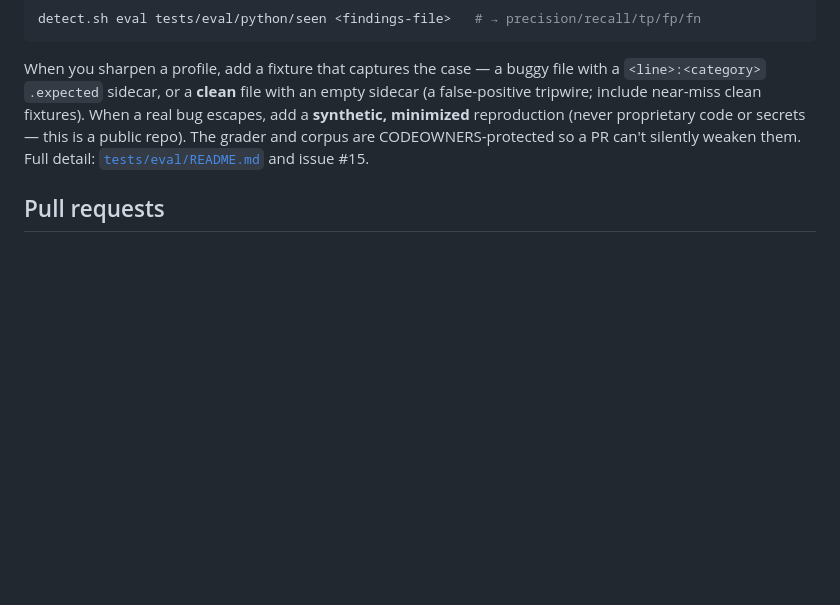
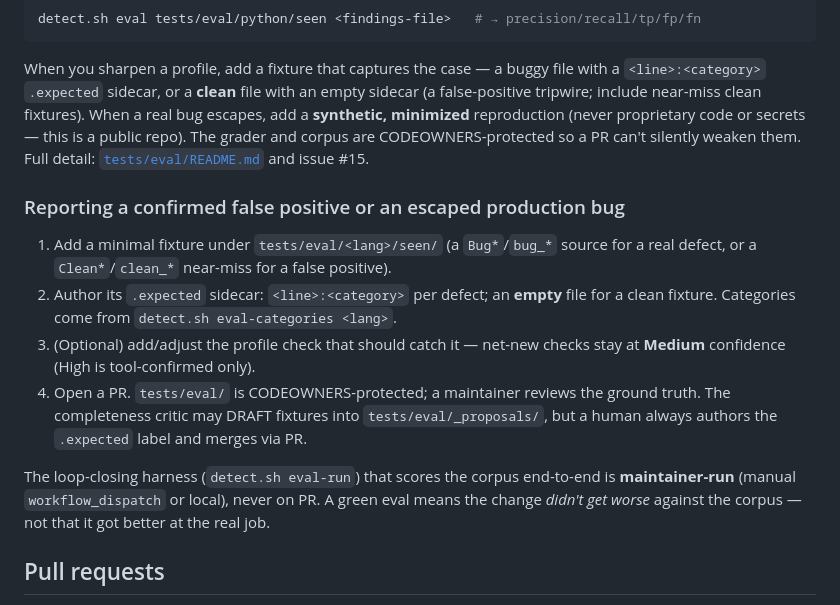
Before and after one commit to stylusnexus/defect-scan, a Markdown page: CONTRIBUTING.md, the part around the change. GitHub-like rendering; blank space fills up the shorter version.

```diff
--- a/CONTRIBUTING.md
+++ b/CONTRIBUTING.md
@@ -220,6 +220,22 @@ is a public repo). The grader and corpus are CODEOWNERS-protected so a PR can't
 silently weaken them. Full detail: [`tests/eval/README.md`](./tests/eval/README.md)
 and issue #15.
 
+### Reporting a confirmed false positive or an escaped production bug
+
+1. Add a minimal fixture under `tests/eval/<lang>/seen/` (a `Bug*`/`bug_*` source for a
+   real defect, or a `Clean*`/`clean_*` near-miss for a false positive).
+2. Author its `.expected` sidecar: `<line>:<category>` per defect; an **empty** file for
+   a clean fixture. Categories come from `detect.sh eval-categories <lang>`.
+3. (Optional) add/adjust the profile check that should catch it — net-new checks stay at
+   **Medium** confidence (High is tool-confirmed only).
+4. Open a PR. `tests/eval/` is CODEOWNERS-protected; a maintainer reviews the ground
+   truth. The completeness critic may DRAFT fixtures into `tests/eval/_proposals/`, but
+   a human always authors the `.expected` label and merges via PR.
+
+The loop-closing harness (`detect.sh eval-run`) that scores the corpus end-to-end is
+**maintainer-run** (manual `workflow_dispatch` or local), never on PR. A green eval means
+the change *didn't get worse* against the corpus — not that it got better at the real job.
+
 ## Pull requests
 
 Open PRs against `dev`. The PR template's checklist mirrors what reviewers (and CI)
```
Also changed, not shown: README.md (+4 -1 lines), 1 other file.
